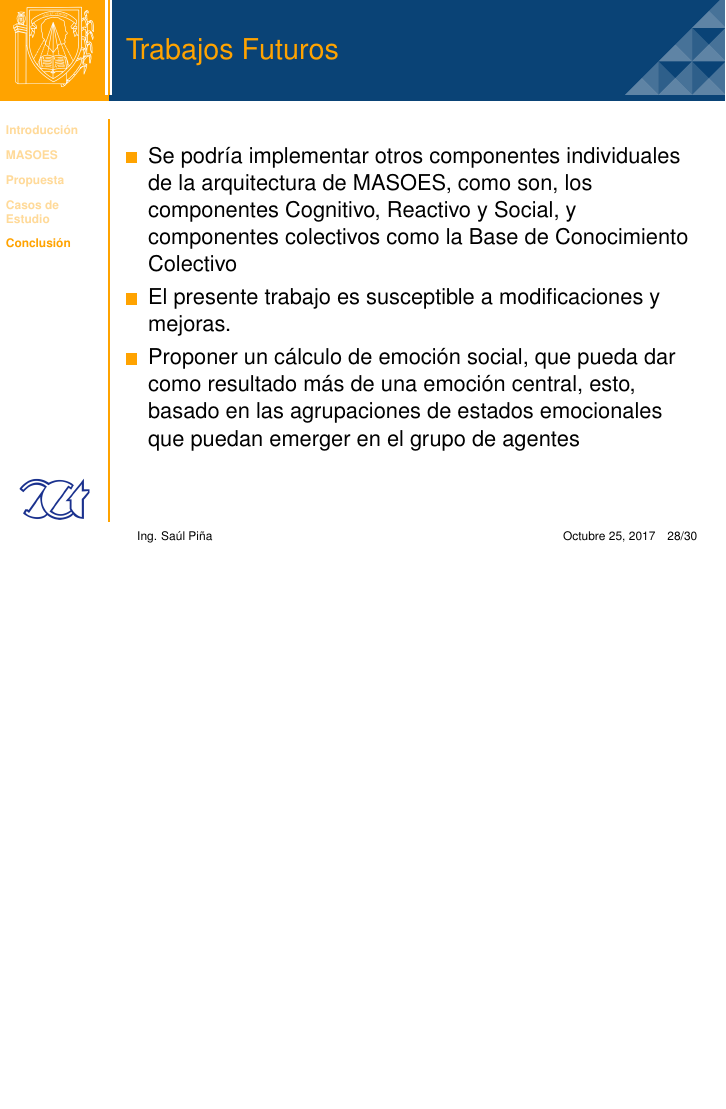
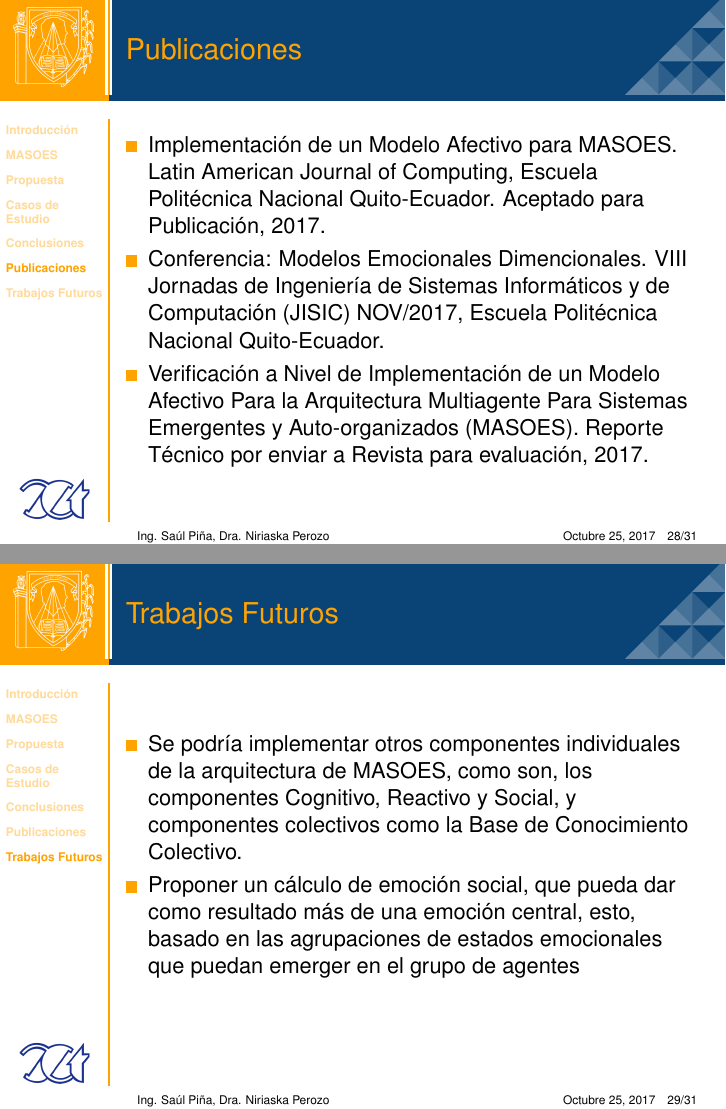
Before and after one commit to sauljabin/implementacion-modelo-afectivo-de-masoes-presentacion, LaTeX slides (src/main/presentacion.tex): page 28 of 30 before the commit and pages 28 and 29 of 31 after it, the two joined at a grey line, the shorter picture padded with empty space. Compiled offline with pdfLaTeX.

Commit message:
Se actualiza estructura

```diff
--- a/src/main/presentacion.tex
+++ b/src/main/presentacion.tex
@@ -9,9 +9,9 @@
 
 \title{Implementación de un Modelo Afectivo para la Arquitectura Multiagente para Sistemas Auto-Organizados y Emergentes (MASOES)}
 \subtitle{Maestría en Ciencias de la Computación, Mención Inteligencia Artificial}
-\author{Ing. Saúl Piña}
+\author{Ing. Saúl Piña, Dra. Niriaska Perozo}
 \date{Octubre 25, 2017}
-\institute{\url{sauljabin@gmail.com}}
+\institute{\url{sauljabin@gmail.com}, \url{nperozo@ucla.edu.ve}}
 
 \begin{document}
 
@@ -29,7 +29,9 @@
 \item Propuesta
 \item Casos de Estudio
 \item Demostración
-\item Conclusión y Trabajos Futuros
+\item Conclusiones
+\item Publicaciones
+\item Trabajos Futuros
 \item Preguntas
 \end{itemize}
 \end{frame}
@@ -371,13 +372,25 @@ Artículo Modificado & -0.02 & -0.03  \\
 \end{itemize}
 \end{frame}
 
+\section{Publicaciones}
+\begin{frame}
+\frametitle{Publicaciones}
+\begin{itemize}
+\item Implementación de un Modelo Afectivo para MASOES. Latin American Journal of Computing, Escuela Politécnica Nacional
+Quito-Ecuador. Aceptado para Publicación, 2017.
+\item Conferencia: Modelos Emocionales Dimencionales. VIII Jornadas de Ingeniería de Sistemas Informáticos y de Computación (JISIC) NOV/2017, Escuela Politécnica Nacional
+Quito-Ecuador.
+\item Verificación a Nivel de Implementación de un Modelo Afectivo Para la Arquitectura Multiagente Para Sistemas Emergentes y Auto-organizados (MASOES). Reporte Técnico por enviar a Revista para evaluación, 2017.
+\end{itemize}
+\end{frame}
+
+\section{Trabajos Futuros}
 \begin{frame}
 \frametitle{Trabajos Futuros}
 \begin{itemize}
   \item Se podría implementar otros componentes individuales de la arquitectura de MASOES,
   como son, los componentes Cognitivo, Reactivo y Social, y componentes colectivos como
-  la Base de Conocimiento Colectivo
-  \item El presente trabajo es susceptible a modificaciones y mejoras.
+  la Base de Conocimiento Colectivo.
   \item Proponer un cálculo de emoción social,
   que pueda dar como resultado más de una emoción central, esto, basado en las agrupaciones de estados emocionales
   que puedan emerger en el grupo de agentes
```
Also changed, not shown: src/main/presentacion.tex (15 more changed lines), 1 other file.
